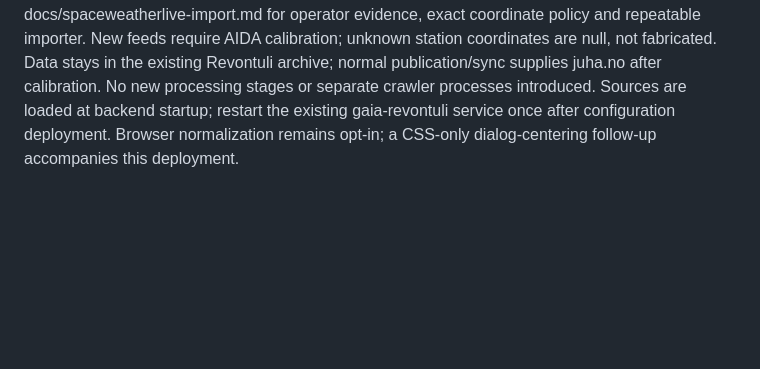
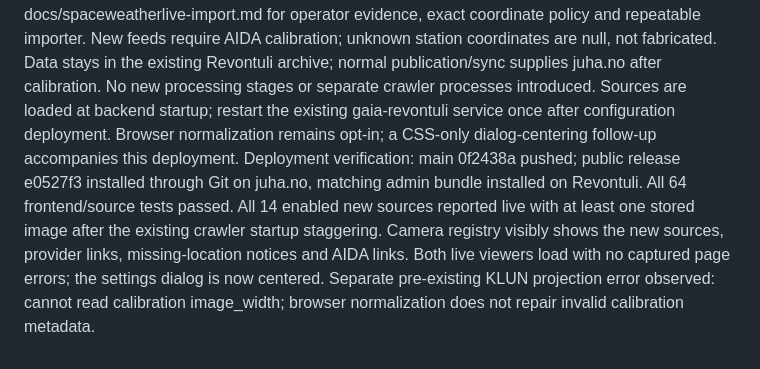
Before and after one commit to jvierine/gaia, a Markdown page: deploy/HANDOFF.md, the part around the change. Drawn GitHub-style; blank space fills up the shorter version.

Commit message:
Record verified camera ingestion and viewer deployment

```diff
--- a/deploy/HANDOFF.md
+++ b/deploy/HANDOFF.md
@@ -1076,3 +1076,4 @@ Shared GaiaGlobeView now exposes a 44px top-right gear and a native modal settin
 
 ## 2026-09-18 SpaceWeatherLive directory ingestion
 Audited all 54 directory entries; sources/spaceweatherlive.json adds 25 configurations, of which 14 recent decodable feeds are enabled for one-minute acquisition and 11 are deliberately disabled (stale, unavailable, or operator/panorama review). Existing sources and three restricted Starvisor mappings are retained. The 23 unresolved video/provider entries are tracked individually in docs/spaceweatherlive-audit.json; do not claim them as live acquisitions. See docs/spaceweatherlive-import.md for operator evidence, exact coordinate policy and repeatable importer. New feeds require AIDA calibration; unknown station coordinates are null, not fabricated. Data stays in the existing Revontuli archive; normal publication/sync supplies juha.no after calibration. No new processing stages or separate crawler processes introduced. Sources are loaded at backend startup; restart the existing gaia-revontuli service once after configuration deployment. Browser normalization remains opt-in; a CSS-only dialog-centering follow-up accompanies this deployment.
+Deployment verification: main 0f2438a pushed; public release e0527f3 installed through Git on juha.no, matching admin bundle installed on Revontuli. All 64 frontend/source tests passed. All 14 enabled new sources reported live with at least one stored image after the existing crawler startup staggering. Camera registry visibly shows the new sources, provider links, missing-location notices and AIDA links. Both live viewers load with no captured page errors; the settings dialog is now centered. Separate pre-existing KLUN projection error observed: cannot read calibration image_width; browser normalization does not repair invalid calibration metadata.
```
